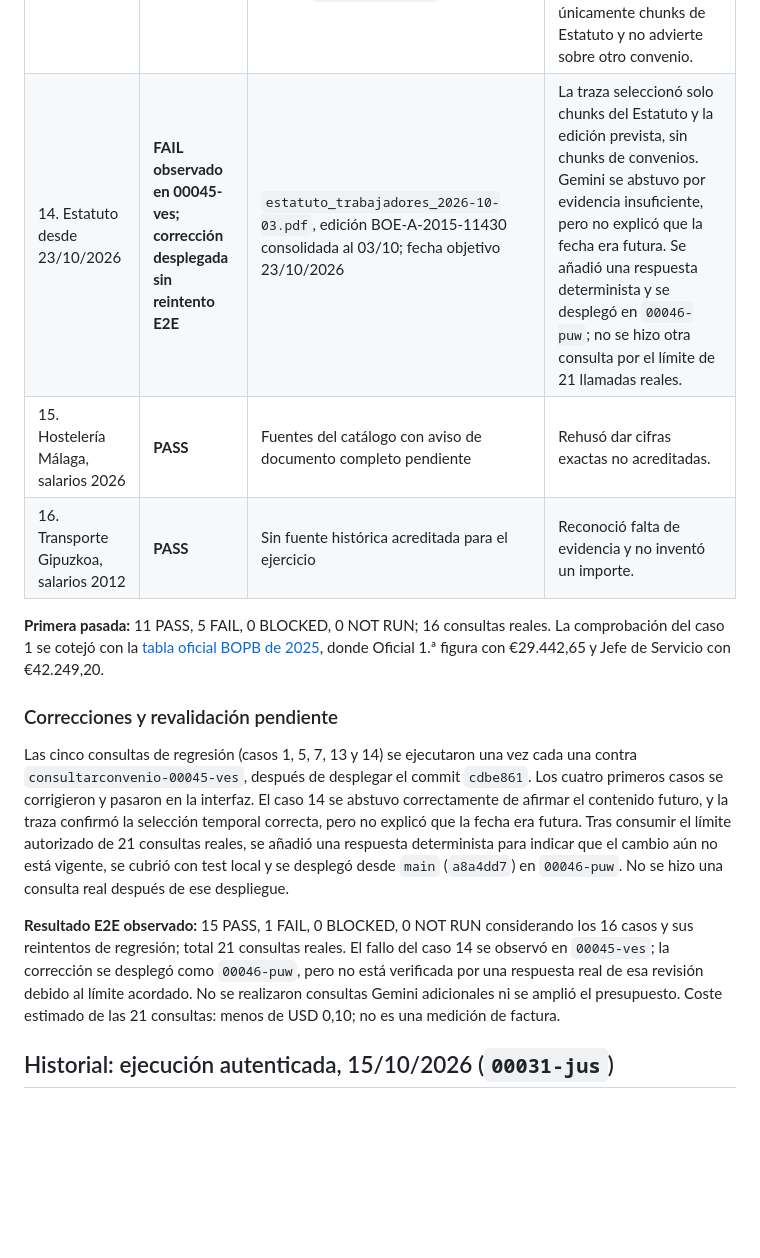
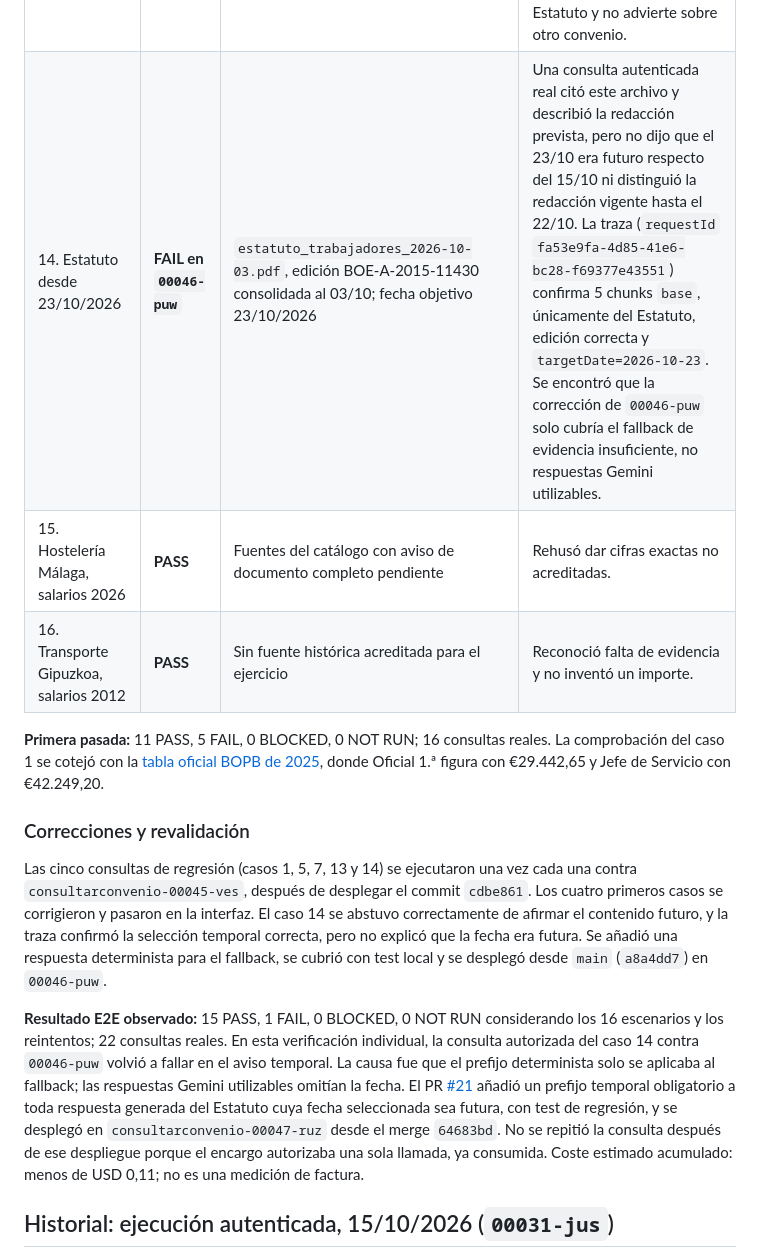
Before and after one commit to Urtxe/Calendario-Laboral, a Markdown page: docs/validacion-e2e-asesor-2026.md, the part around the change. Drawn GitHub-style; blank space fills up the shorter version.

Commit message:
docs: record case 14 failure and deployed fix

```diff
--- a/docs/validacion-e2e-asesor-2026.md
+++ b/docs/validacion-e2e-asesor-2026.md
@@ -65,17 +65,17 @@ La ejecución autenticada descrita más abajo es histórica y corresponde a `con
 | 11. Limpieza Zaragoza 2027 | **PASS** | `Convenio Limpieza edificios Zaragoza 2026-2029.pdf` | Identificó el convenio nuevo y el periodo aplicable; cita correcta. |
 | 12. Limpieza Zaragoza 2024 | **PASS** | `Convenio Limpieza edificios Zaragoza 2022-2025.pdf` | No mezcló el documento 2026–2029. La procedencia histórica no se revalidó independientemente en esta pasada. |
 | 13. Estatuto, 15/10/2026 | **FAIL → PASS** | `estatuto_trabajadores_parte1.pdf`, edición `PUB-DT-2025-139` | Tras el cambio, respondió con la edición anterior y etiqueta de normativa general; la traza contiene únicamente chunks de Estatuto y no advierte sobre otro convenio. |
-| 14. Estatuto desde 23/10/2026 | **FAIL observado en 00045-ves; corrección desplegada sin reintento E2E** | `estatuto_trabajadores_2026-10-03.pdf`, edición BOE-A-2015-11430 consolidada al 03/10; fecha objetivo 23/10/2026 | La traza seleccionó solo chunks del Estatuto y la edición prevista, sin chunks de convenios. Gemini se abstuvo por evidencia insuficiente, pero no explicó que la fecha era futura. Se añadió una respuesta determinista y se desplegó en `00046-puw`; no se hizo otra consulta por el límite de 21 llamadas reales. |
+| 14. Estatuto desde 23/10/2026 | **FAIL en `00046-puw`** | `estatuto_trabajadores_2026-10-03.pdf`, edición BOE-A-2015-11430 consolidada al 03/10; fecha objetivo 23/10/2026 | Una consulta autenticada real citó este archivo y describió la redacción prevista, pero no dijo que el 23/10 era futuro respecto del 15/10 ni distinguió la redacción vigente hasta el 22/10. La traza (`requestId` `fa53e9fa-4d85-41e6-bc28-f69377e43551`) confirma 5 chunks `base`, únicamente del Estatuto, edición correcta y `targetDate=2026-10-23`. Se encontró que la corrección de `00046-puw` solo cubría el fallback de evidencia insuficiente, no respuestas Gemini utilizables. |
 | 15. Hostelería Málaga, salarios 2026 | **PASS** | Fuentes del catálogo con aviso de documento completo pendiente | Rehusó dar cifras exactas no acreditadas. |
 | 16. Transporte Gipuzkoa, salarios 2012 | **PASS** | Sin fuente histórica acreditada para el ejercicio | Reconoció falta de evidencia y no inventó un importe. |
 
 **Primera pasada:** 11 PASS, 5 FAIL, 0 BLOCKED, 0 NOT RUN; 16 consultas reales. La comprobación del caso 1 se cotejó con la [tabla oficial BOPB de 2025](https://bop.diba.cat/anuncio/ver-pdf/3910056), donde Oficial 1.ª figura con €29.442,65 y Jefe de Servicio con €42.249,20.
 
-### Correcciones y revalidación pendiente
+### Correcciones y revalidación
 
-Las cinco consultas de regresión (casos 1, 5, 7, 13 y 14) se ejecutaron una vez cada una contra `consultarconvenio-00045-ves`, después de desplegar el commit `cdbe861`. Los cuatro primeros casos se corrigieron y pasaron en la interfaz. El caso 14 se abstuvo correctamente de afirmar el contenido futuro, y la traza confirmó la selección temporal correcta, pero no explicó que la fecha era futura. Tras consumir el límite autorizado de 21 consultas reales, se añadió una respuesta determinista para indicar que el cambio aún no está vigente, se cubrió con test local y se desplegó desde `main` (`a8a4dd7`) en `00046-puw`. No se hizo una consulta real después de ese despliegue.
+Las cinco consultas de regresión (casos 1, 5, 7, 13 y 14) se ejecutaron una vez cada una contra `consultarconvenio-00045-ves`, después de desplegar el commit `cdbe861`. Los cuatro primeros casos se corrigieron y pasaron en la interfaz. El caso 14 se abstuvo correctamente de afirmar el contenido futuro, y la traza confirmó la selección temporal correcta, pero no explicó que la fecha era futura. Se añadió una respuesta determinista para el fallback, se cubrió con test local y se desplegó desde `main` (`a8a4dd7`) en `00046-puw`.
 
-**Resultado E2E observado:** 15 PASS, 1 FAIL, 0 BLOCKED, 0 NOT RUN considerando los 16 casos y sus reintentos de regresión; total 21 consultas reales. El fallo del caso 14 se observó en `00045-ves`; la corrección se desplegó como `00046-puw`, pero no está verificada por una respuesta real de esa revisión debido al límite acordado. No se realizaron consultas Gemini adicionales ni se amplió el presupuesto. Coste estimado de las 21 consultas: menos de USD 0,10; no es una medición de factura.
+**Resultado E2E observado:** 15 PASS, 1 FAIL, 0 BLOCKED, 0 NOT RUN considerando los 16 escenarios y los reintentos; 22 consultas reales. En esta verificación individual, la consulta autorizada del caso 14 contra `00046-puw` volvió a fallar en el aviso temporal. La causa fue que el prefijo determinista solo se aplicaba al fallback; las respuestas Gemini utilizables omitían la fecha. El PR [#21](https://github.com/Urtxe/Calendario-Laboral/pull/21) añadió un prefijo temporal obligatorio a toda respuesta generada del Estatuto cuya fecha seleccionada sea futura, con test de regresión, y se desplegó en `consultarconvenio-00047-ruz` desde el merge `64683bd`. No se repitió la consulta después de ese despliegue porque el encargo autorizaba una sola llamada, ya consumida. Coste estimado acumulado: menos de USD 0,11; no es una medición de factura.
 
 ## Historial: ejecución autenticada, 15/10/2026 (`00031-jus`)
 
```
